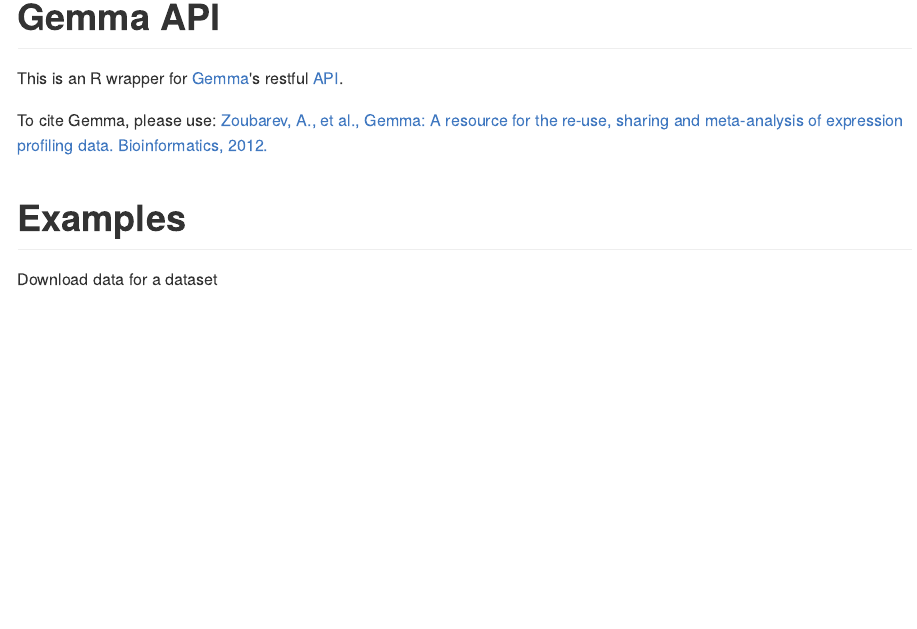
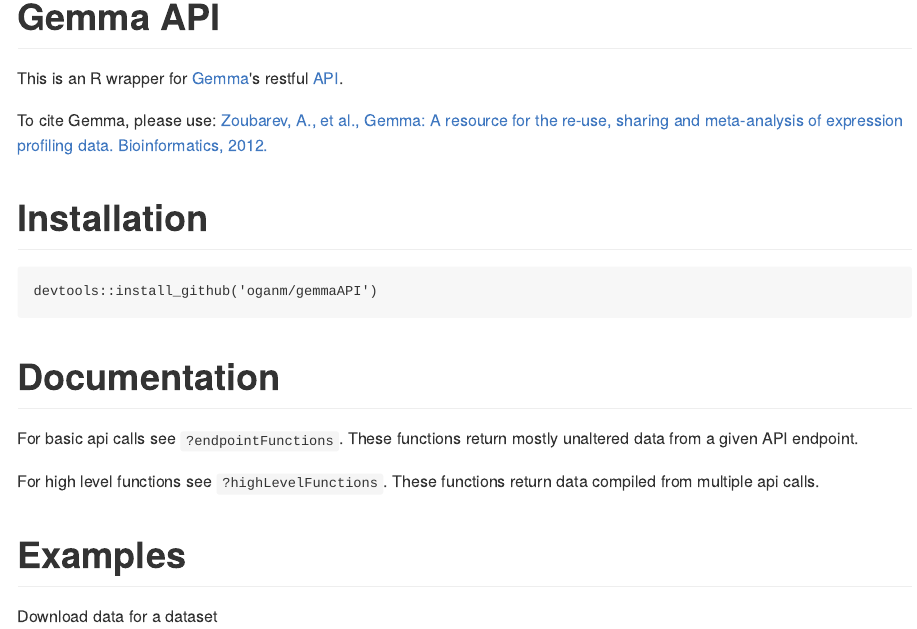
Before and after one commit to oganm/gemmaAPI.R, an R Markdown document (README.rmd): the page in a window 1100 px wide, from its top. The pictures show the output file README.md that the author committed with the source, drawn offline in the style of GitHub; long lines of code are wrapped; badge pictures from the web are left out.

Commit message:
readme bump

````diff
--- a/README.rmd
+++ b/README.rmd
@@ -20,9 +20,22 @@
 [Zoubarev, A., et al., Gemma: A resource for the re-use, sharing and meta-analysis of expression profiling data. Bioinformatics, 2012.](http://dx.doi.org/doi:10.1093/bioinformatics/bts430)
 
 
+# Installation
+
+```
+devtools::install_github('oganm/gemmaAPI')
+```
+
+# Documentation
+
+For basic api calls see `?endpointFunctions`. These functions return mostly unaltered data from a given API endpoint.
+
+For high level functions see `?highLevelFunctions`. These functions return data compiled from multiple api calls.
+
 # Examples
 
 Download data for a dataset
+
 ```{r}
 data =
     datasetInfo('GSE81454',
````
Also changed, not shown: README.md.
